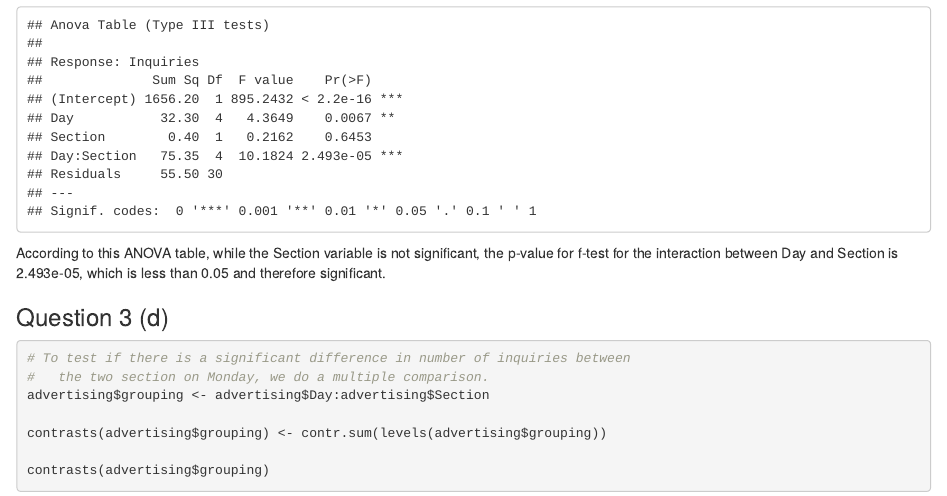
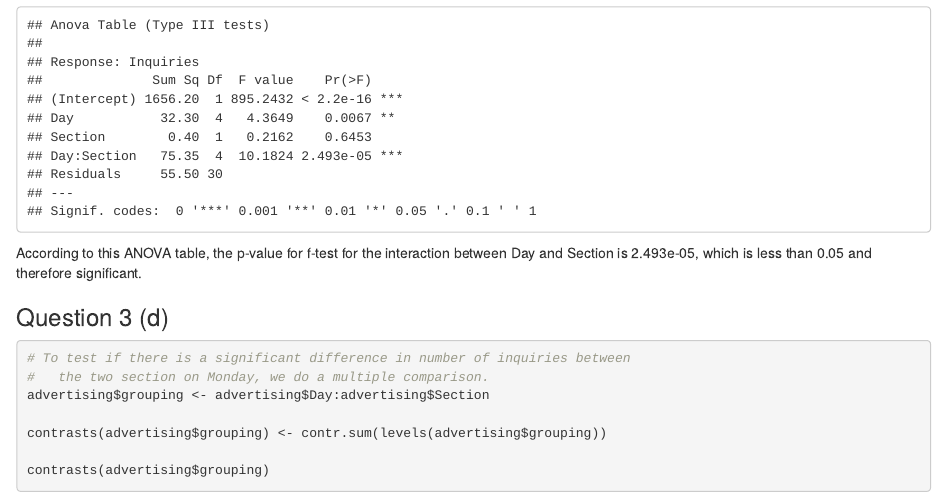
Before and after one commit to sojuhokari/qtm200, an R Markdown document (HW4 template.Rmd): the page in a window 1100 px wide, from 10880 px down. Rendered offline with R 4.5, knitr and Pandoc, with nearby package versions.

Commit message:
Finalize hw4

````diff
--- a/HW4 template.Rmd
+++ b/HW4 template.Rmd
@@ -248,7 +248,7 @@ lm_with_interaction <- lm(
 Anova(lm_with_interaction, type = "III")
 ```
 
-According to this ANOVA table, while the Section variable is not significant, the p-value for f-test for the interaction between Day and Section is 2.493e-05, which is less than 0.05 and therefore significant.
+According to this ANOVA table, the p-value for f-test for the interaction between Day and Section is 2.493e-05, which is less than 0.05 and therefore significant.
 
 ### Question 3 (d)
 
````
Also changed, not shown: HW4-template.html.
